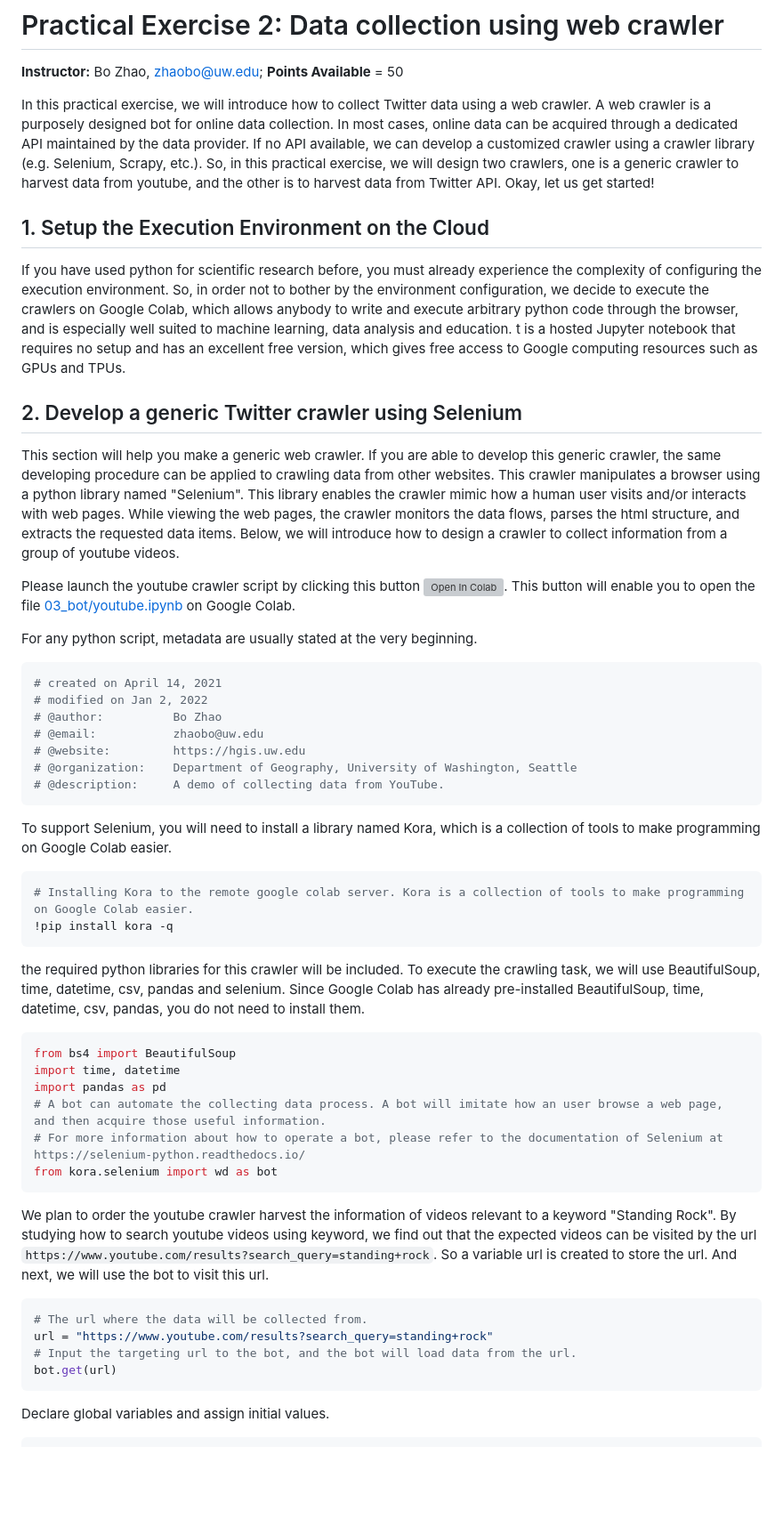
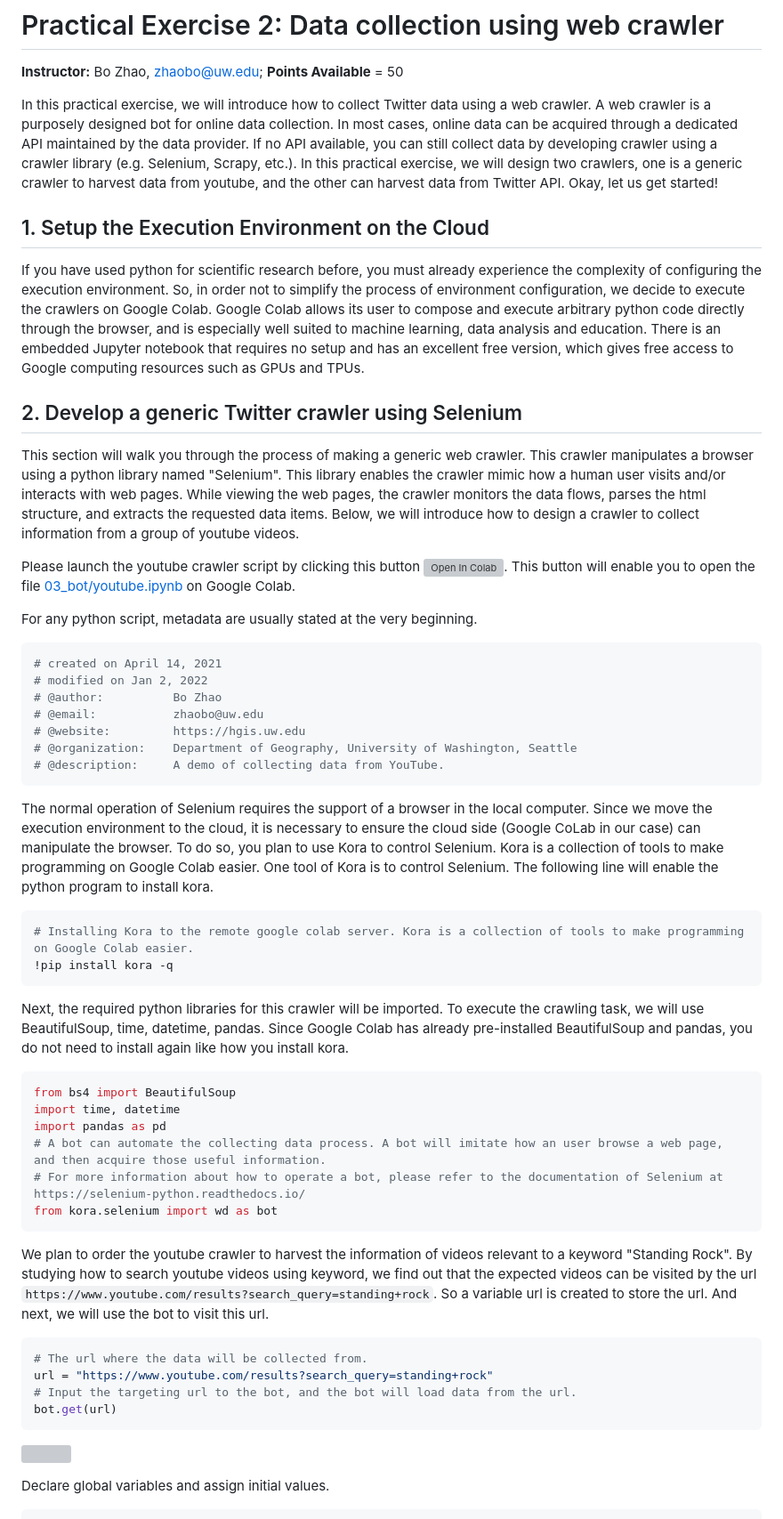
Before and after one commit to jakobzhao/geog595, a Markdown page: 03_bot/readme.md, the part around the change printed below. Shown: that part at 89% size. Drawn GitHub-style; blank space fills up the shorter version; grey boxes are pictures that could not be loaded.

Commit message:
screenshots

````diff
--- a/03_bot/readme.md
+++ b/03_bot/readme.md
@@ -2,15 +2,15 @@
 
 **Instructor:** Bo Zhao, zhaobo@uw.edu; **Points Available** = 50
 
-In this practical exercise, we will introduce how to collect Twitter data using a web crawler. A web crawler is a purposely designed bot for online data collection. In most cases, online data can be acquired through a dedicated API maintained by the data provider. If no API available, we can develop a customized crawler using a crawler library (e.g. Selenium, Scrapy, etc.). So, in this practical exercise, we will design two crawlers, one is a generic crawler to harvest data from youtube, and the other is to harvest data from Twitter API. Okay, let us get started!
+In this practical exercise, we will introduce how to collect Twitter data using a web crawler. A web crawler is a purposely designed bot for online data collection. In most cases, online data can be acquired through a dedicated API maintained by the data provider. If no API available, you can still collect data by developing crawler using a crawler library (e.g. Selenium, Scrapy, etc.). In this practical exercise, we will design two crawlers, one is a generic crawler to harvest data from youtube, and the other can harvest data from Twitter API. Okay, let us get started!
 
 ## 1. Setup the Execution Environment on the Cloud
 
-If you have used python for scientific research before, you must already experience the complexity of configuring the execution environment. So, in order not to bother by the environment configuration, we decide to execute the crawlers on Google Colab, which allows anybody to write and execute arbitrary python code through the browser, and is especially well suited to machine learning, data analysis and education. t is a hosted Jupyter notebook that requires no setup and has an excellent free version, which gives free access to Google computing resources such as GPUs and TPUs.
+If you have used python for scientific research before, you must already experience the complexity of configuring the execution environment. So, in order not to simplify the process of environment configuration, we decide to execute the crawlers on Google Colab. Google Colab allows its user to compose and execute arbitrary python code directly through the browser, and is especially well suited to machine learning, data analysis and education. There is an embedded Jupyter notebook that requires no setup and has an excellent free version, which gives free access to Google computing resources such as GPUs and TPUs.
 
 ## 2. Develop a generic Twitter crawler using Selenium
 
-This section will help you make a generic web crawler. If you are able to develop this generic crawler, the same developing procedure can be applied to crawling data from other websites. This crawler manipulates a browser using a python library named "Selenium". This library enables the crawler mimic how a human user visits and/or interacts with web pages. While viewing the web pages, the crawler monitors the data flows, parses the html structure, and extracts the requested data items. Below, we will introduce how to design a crawler to collect information from a group of youtube videos.
+This section will walk you through the process of making a generic web crawler. This crawler manipulates a browser using a python library named "Selenium". This library enables the crawler mimic how a human user visits and/or interacts with web pages. While viewing the web pages, the crawler monitors the data flows, parses the html structure, and extracts the requested data items. Below, we will introduce how to design a crawler to collect information from a group of youtube videos.
 
 Please launch the youtube crawler script by clicking this button [![Open In Colab](https://colab.research.google.com/assets/colab-badge.svg)](https://colab.research.google.com/github/jakobzhao/geog595/blob/master/03_bot/youtube.ipynb). This button will enable you to open the file [03_bot/youtube.ipynb](./youtube.ipynb) on Google Colab.
 
@@ -26,14 +26,14 @@ For any python script, metadata are usually stated at the very beginning.
 # @description:     A demo of collecting data from YouTube.
 ```
 
-To support Selenium, you will need to install a library named Kora, which is a collection of tools to make programming on Google Colab easier.
+The normal operation of Selenium requires the support of a browser in the local computer. Since we move the execution environment to the cloud, it is necessary to ensure the cloud side (Google CoLab in our case) can manipulate the browser. To do so, you plan to use Kora to control Selenium. Kora is a collection of tools to make programming on Google Colab easier. One tool of Kora is to control Selenium. The following line will enable the python program to install kora.
 
 ```Python
 # Installing Kora to the remote google colab server. Kora is a collection of tools to make programming on Google Colab easier.
 !pip install kora -q
 ```
 
-the required python libraries for this crawler will be included. To execute the crawling task, we will use BeautifulSoup, time, datetime, csv, pandas and selenium. Since Google Colab has already pre-installed BeautifulSoup, time, datetime, csv, pandas, you do not need to install them.
+Next, the required python libraries for this crawler will be imported. To execute the crawling task, we will use BeautifulSoup, time, datetime, pandas. Since Google Colab has already pre-installed BeautifulSoup and pandas, you do not need to install again like how you install kora.
 
 ```Python
 from bs4 import BeautifulSoup
@@ -44,7 +44,7 @@ import pandas as pd
 from kora.selenium import wd as bot
 ```
 
-We plan to order the youtube crawler harvest the information of videos relevant to a keyword "Standing Rock". By studying how to search youtube videos using keyword, we find out that the expected videos can be visited by the url `https://www.youtube.com/results?search_query=standing+rock`. So a variable url is created to store the url. And next, we will use the bot to visit this url.
+We plan to order the youtube crawler to harvest the information of videos relevant to a keyword "Standing Rock". By studying how to search youtube videos using keyword, we find out that the expected videos can be visited by the url `https://www.youtube.com/results?search_query=standing+rock`. So a variable url is created to store the url. And next, we will use the bot to visit this url.
 
 ```Python
 # The url where the data will be collected from.
````
Also changed, not shown: other parts of 03_bot/readme.md (+9 -3 lines), 03_bot/img/inspector-menu.png (added), 03_bot/img/inspector-standingrock.png (added), 1 other file.
